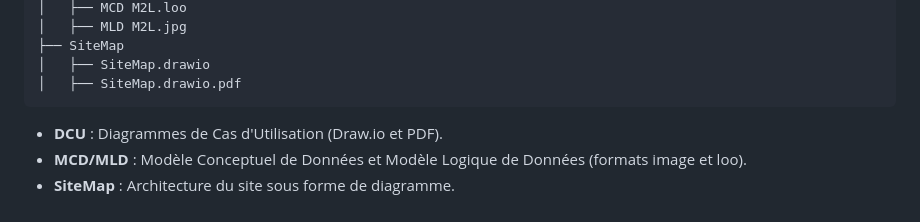
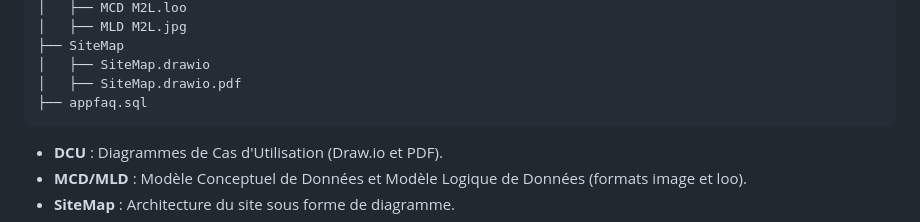
Before and after one commit to MatheoPUEL/M2L, a Markdown page: README.md, the part around the change. GitHub-like rendering.

Commit message:
Update README.md
add file sql

````diff
--- a/README.md
+++ b/README.md
@@ -43,6 +43,7 @@ Documents
 ├── SiteMap
 │   ├── SiteMap.drawio
 │   ├── SiteMap.drawio.pdf
+├── appfaq.sql
 ```
 
 - **DCU** : Diagrammes de Cas d'Utilisation (Draw.io et PDF).
````
